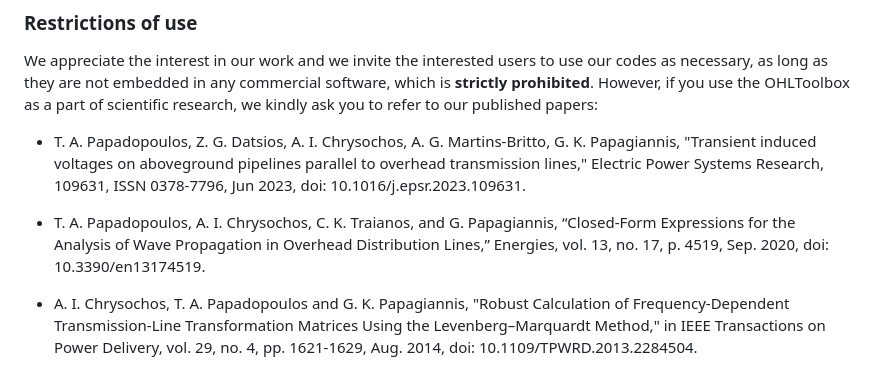
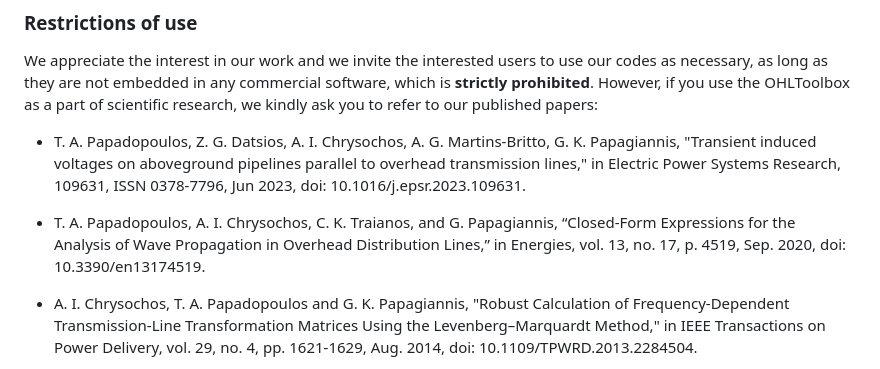
Before and after one commit to amaurigmartins/LineCableLab, a Markdown page: README.md, the part around the change. GitHub-like rendering.

```diff
--- a/README.md
+++ b/README.md
@@ -64,9 +64,9 @@ The toolbox incorporates several impedance and admittance formulas, under differ
 
 We appreciate the interest in our work and we invite the interested users to use our codes as necessary, as long as they are not embedded in any commercial software, which is **strictly prohibited**. However, if you use the OHLToolbox as a part of scientific research, we kindly ask you to refer to our published papers:
 
-- T. A. Papadopoulos, Z. G. Datsios, A. I. Chrysochos, A. G. Martins-Britto, G. K. Papagiannis, "Transient induced voltages on aboveground pipelines parallel to overhead transmission lines," Electric Power Systems Research, 109631, ISSN 0378-7796, Jun 2023, doi: 10.1016/j.epsr.2023.109631.
+- T. A. Papadopoulos, Z. G. Datsios, A. I. Chrysochos, A. G. Martins-Britto, G. K. Papagiannis, "Transient induced voltages on aboveground pipelines parallel to overhead transmission lines," in Electric Power Systems Research, 109631, ISSN 0378-7796, Jun 2023, doi: 10.1016/j.epsr.2023.109631.
 
-- T. A. Papadopoulos, A. I. Chrysochos, C. K. Traianos, and G. Papagiannis, “Closed-Form Expressions for the Analysis of Wave Propagation in Overhead Distribution Lines,” Energies, vol. 13, no. 17, p. 4519, Sep. 2020, doi: 10.3390/en13174519.
+- T. A. Papadopoulos, A. I. Chrysochos, C. K. Traianos, and G. Papagiannis, “Closed-Form Expressions for the Analysis of Wave Propagation in Overhead Distribution Lines,” in Energies, vol. 13, no. 17, p. 4519, Sep. 2020, doi: 10.3390/en13174519.
 
 - A. I. Chrysochos, T. A. Papadopoulos and G. K. Papagiannis, "Robust Calculation of Frequency-Dependent Transmission-Line Transformation Matrices Using the Levenberg–Marquardt Method," in IEEE Transactions on Power Delivery, vol. 29, no. 4, pp. 1621-1629, Aug. 2014, doi: 10.1109/TPWRD.2013.2284504.
 
```
